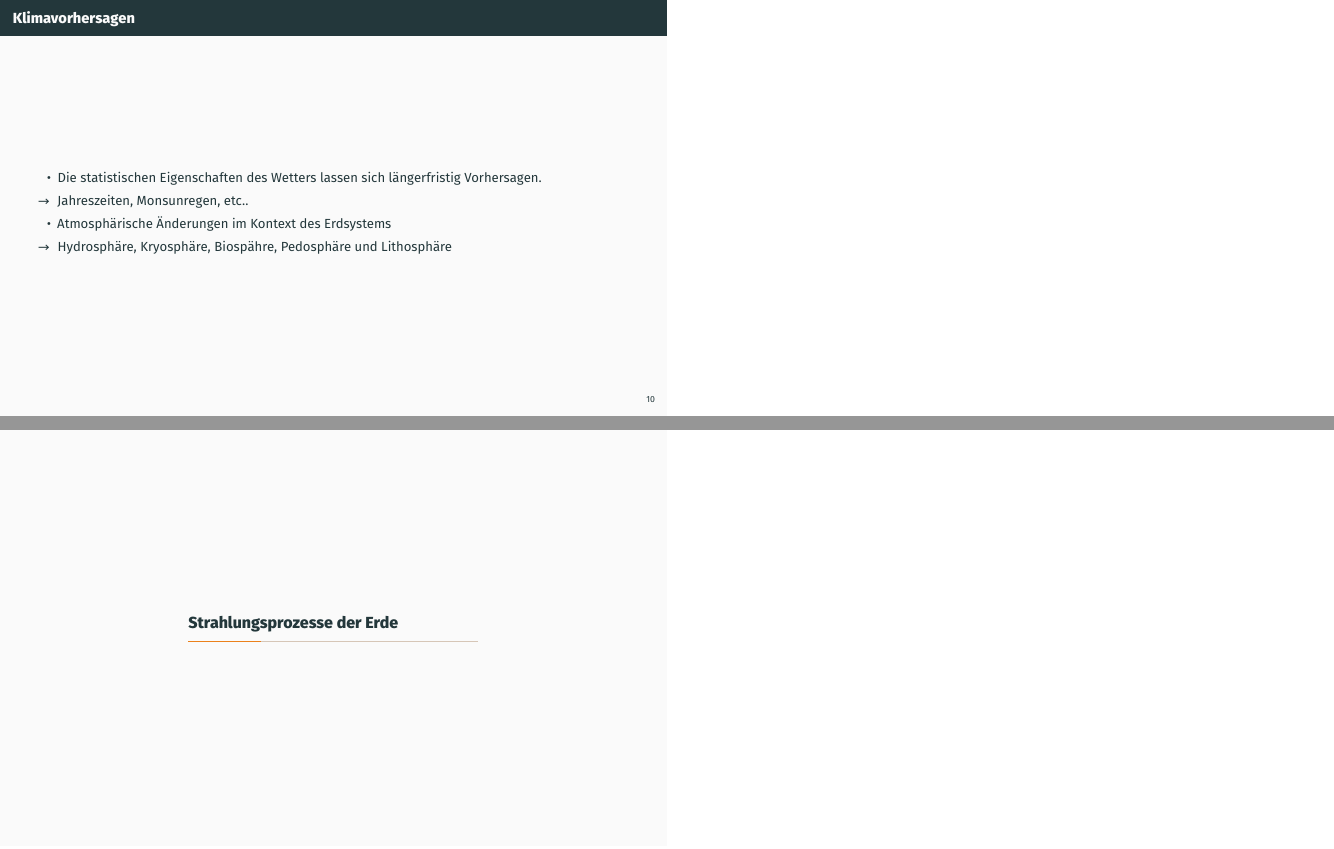
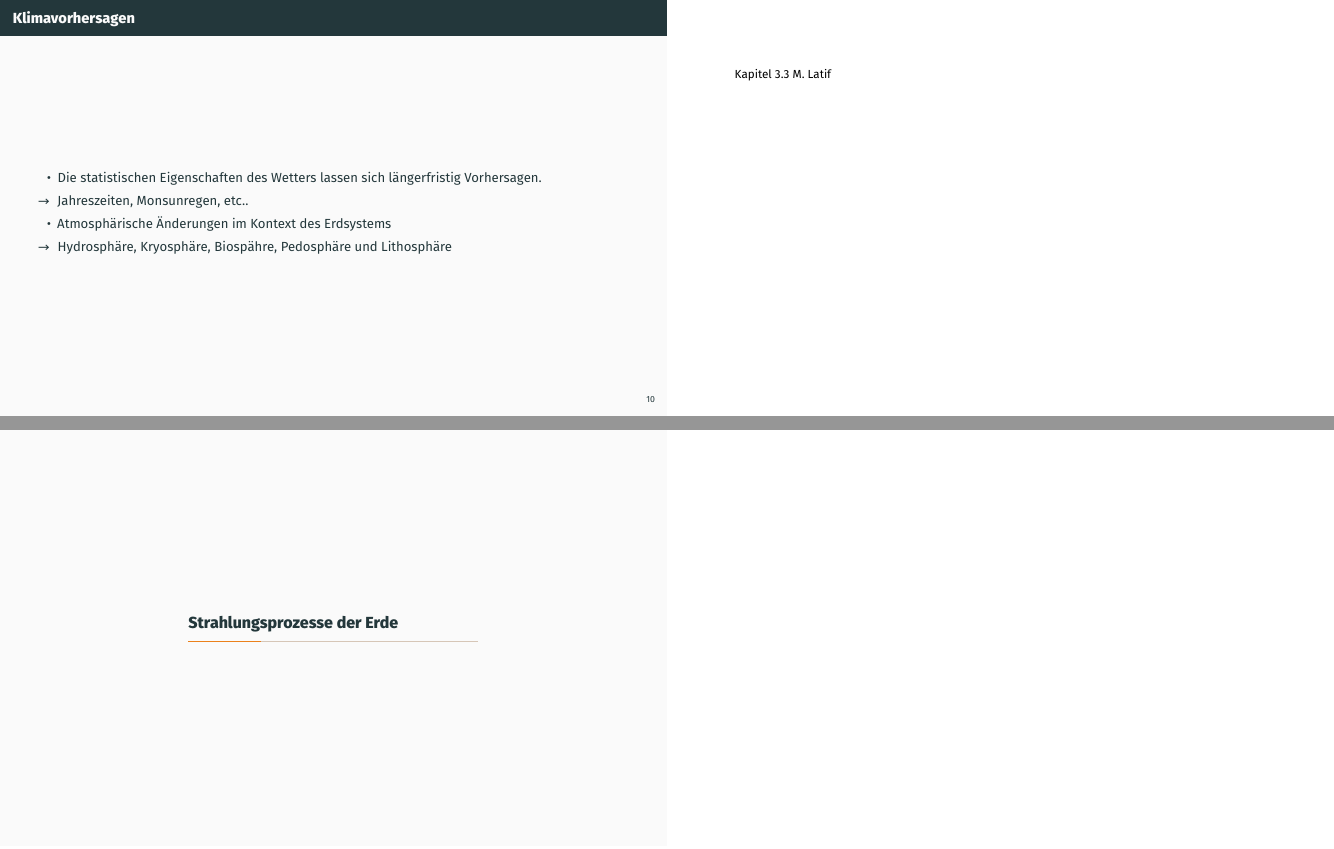
Before and after one commit to s4f-dortmund/vorlesungen, LaTeX slides (grundlagen/foliensatz.tex, which reads grundlagen/content/wetter_und_klima.tex): pages 16 and 17 of 55, joined at a grey line. Compiled offline with XeLaTeX; a missing font is replaced by an installed copy or a similar font.

Commit message:
add todo to item

```diff
--- a/grundlagen/content/wetter_und_klima.tex
+++ b/grundlagen/content/wetter_und_klima.tex
@@ -149,6 +149,7 @@
 
 	\note{
 	\begin{itemize}
+		\item[] Kapitel 3.3 M. Latif
 	\end{itemize}
 	}
 \end{frame}
```
